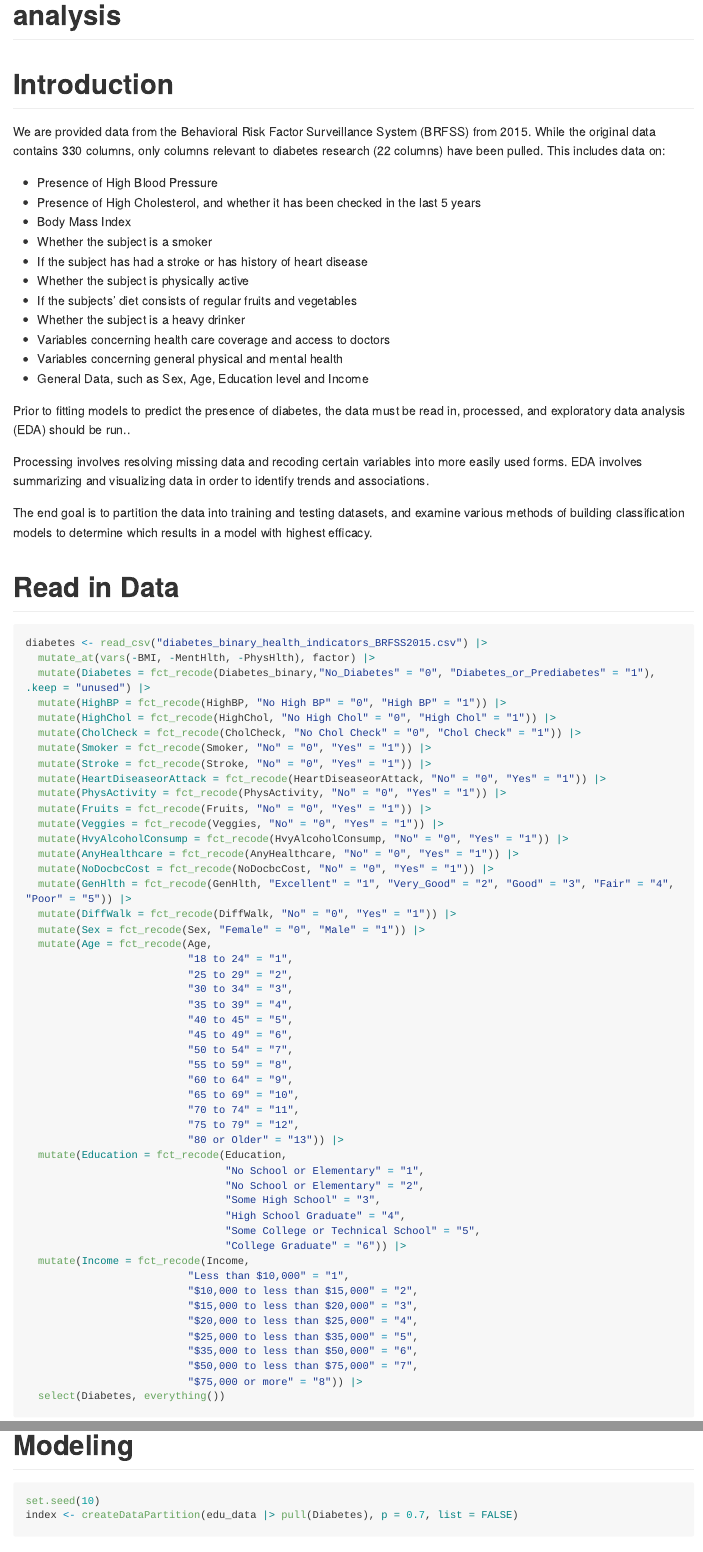
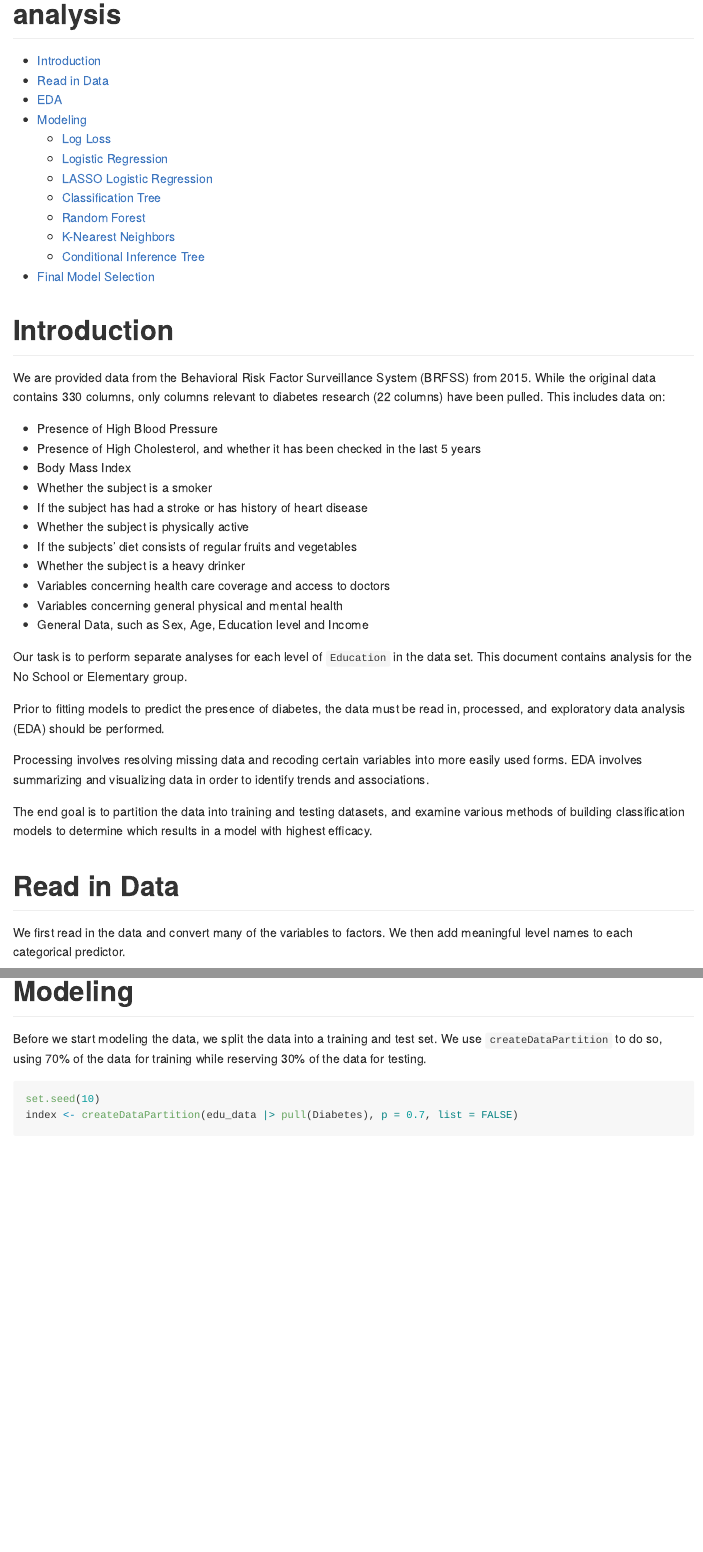
Before and after one commit to sarahpagan/558-project3, an R Markdown document (analysis.Rmd): the page in a window 1100 px wide, from its top, and a second part further down, joined at a grey line. Rendered offline with R 4.5, knitr and Pandoc, with nearby package versions; some code elsewhere in the file could not run offline; long lines of code are wrapped.

Commit message:
adding some text

````diff
--- a/analysis.Rmd
+++ b/analysis.Rmd
@@ -3,6 +3,8 @@ title: "analysis"
 output:
   github_document:
       html_preview: false
+      toc: TRUE
+      toc_depth: 2
 params:
   edu_level: "No School or Elementary"
 ---
@@ -23,25 +25,29 @@ library(rfUtilities)
 
 We are provided data from the Behavioral Risk Factor Surveillance System (BRFSS) from 2015. While the original data contains 330 columns, only columns relevant to diabetes research (22 columns) have been pulled. This includes data on:
 
-* Presence of High Blood Pressure
-* Presence of High Cholesterol, and whether it has been checked in the last 5 years
-* Body Mass Index
-* Whether the subject is a smoker
-* If the subject has had a stroke or has history of heart disease
-* Whether the subject is physically active
-* If the subjects' diet consists of regular fruits and vegetables
-* Whether the subject is a heavy drinker
-* Variables concerning health care coverage and access to doctors
-* Variables concerning general physical and mental health
-* General Data, such as Sex, Age, Education level and Income
+-   Presence of High Blood Pressure
+-   Presence of High Cholesterol, and whether it has been checked in the last 5 years
+-   Body Mass Index
+-   Whether the subject is a smoker
+-   If the subject has had a stroke or has history of heart disease
+-   Whether the subject is physically active
+-   If the subjects' diet consists of regular fruits and vegetables
+-   Whether the subject is a heavy drinker
+-   Variables concerning health care coverage and access to doctors
+-   Variables concerning general physical and mental health
+-   General Data, such as Sex, Age, Education level and Income
 
-Prior to fitting models to predict the presence of diabetes, the data must be read in, processed, and exploratory data analysis (EDA) should be run..
+Our task is to perform separate analyses for each level of `Education` in the data set. This document contains analysis for the `r params$edu_level` group.
+
+Prior to fitting models to predict the presence of diabetes, the data must be read in, processed, and exploratory data analysis (EDA) should be performed.
 
 Processing involves resolving missing data and recoding certain variables into more easily used forms. EDA involves summarizing and visualizing data in order to identify trends and associations.
 
 The end goal is to partition the data into training and testing datasets, and examine various methods of building classification models to determine which results in a model with highest efficacy.
 
 # Read in Data
+
+We first read in the data and convert many of the variables to factors. We then add meaningful level names to each categorical predictor.
 
 ```{r}
 diabetes <- read_csv("diabetes_binary_health_indicators_BRFSS2015.csv") |>
@@ -59,7 +65,7 @@ diabetes <- read_csv("diabetes_binary_health_indicators_BRFSS2015.csv") |>
   mutate(HvyAlcoholConsump = fct_recode(HvyAlcoholConsump, "No" = "0", "Yes" = "1")) |>
   mutate(AnyHealthcare = fct_recode(AnyHealthcare, "No" = "0", "Yes" = "1")) |>
   mutate(NoDocbcCost = fct_recode(NoDocbcCost, "No" = "0", "Yes" = "1")) |>
-  mutate(GenHlth = fct_recode(GenHlth, "Excellent" = "1", "Very_Good" = "2", "Good" = "3", "Fair" = "4", "Poor" = "5")) |>
+  mutate(GenHlth = fct_recode(GenHlth, "Excellent" = "1", "Very Good" = "2", "Good" = "3", "Fair" = "4", "Poor" = "5")) |>
   mutate(DiffWalk = fct_recode(DiffWalk, "No" = "0", "Yes" = "1")) |>
   mutate(Sex = fct_recode(Sex, "Female" = "0", "Male" = "1")) |>
   mutate(Age = fct_recode(Age,
@@ -201,6 +210,8 @@ edu_data %>%
 ```
 
 # Modeling
+
+Before we start modeling the data, we split the data into a training and test set. We use `createDataPartition` to do so, using 70% of the data for training while reserving 30% of the data for testing.
 
 ```{r}
 set.seed(10)
````
Also changed, not shown: analysis.Rmd (28 more changed lines).
